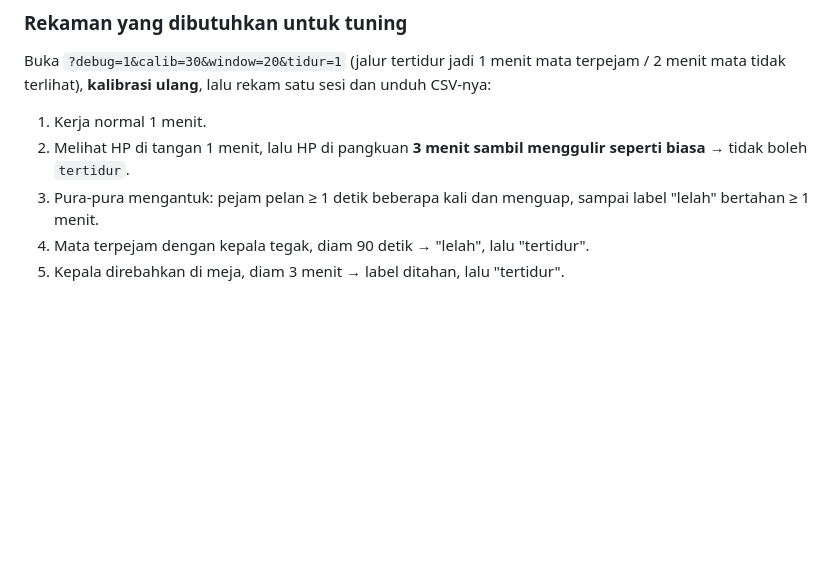
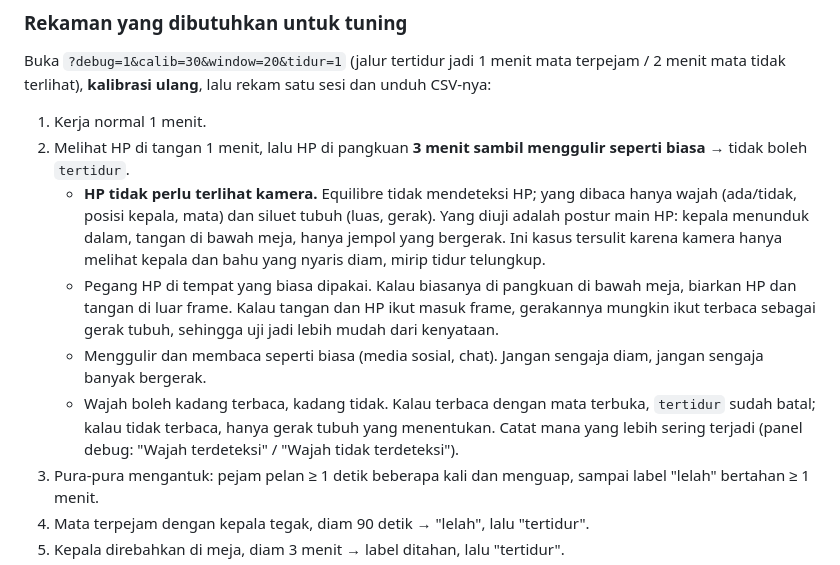
Before and after one commit to yayangacor/Equilibre, a Markdown page: docs/tuning-notes.md, the part around the change. GitHub-like rendering; blank space fills up the shorter version.

Commit message:
docs: clarify the phone-in-lap recording scenario
Co-Authored-By: Claude Opus 5 <noreply@anthropic.com>
Claude-Session: https://claude.ai/code/session_014QgiD7kLvnRqbqrfmw9mJz

```diff
--- a/docs/tuning-notes.md
+++ b/docs/tuning-notes.md
@@ -118,6 +118,10 @@ Buka `?debug=1&calib=30&window=20&tidur=1` (jalur tertidur jadi 1 menit mata ter
 
 1. Kerja normal 1 menit.
 2. Melihat HP di tangan 1 menit, lalu HP di pangkuan **3 menit sambil menggulir seperti biasa** → tidak boleh `tertidur`.
+   - **HP tidak perlu terlihat kamera.** Equilibre tidak mendeteksi HP; yang dibaca hanya wajah (ada/tidak, posisi kepala, mata) dan siluet tubuh (luas, gerak). Yang diuji adalah postur main HP: kepala menunduk dalam, tangan di bawah meja, hanya jempol yang bergerak. Ini kasus tersulit karena kamera hanya melihat kepala dan bahu yang nyaris diam, mirip tidur telungkup.
+   - Pegang HP di tempat yang biasa dipakai. Kalau biasanya di pangkuan di bawah meja, biarkan HP dan tangan di luar frame. Kalau tangan dan HP ikut masuk frame, gerakannya mungkin ikut terbaca sebagai gerak tubuh, sehingga uji jadi lebih mudah dari kenyataan.
+   - Menggulir dan membaca seperti biasa (media sosial, chat). Jangan sengaja diam, jangan sengaja banyak bergerak.
+   - Wajah boleh kadang terbaca, kadang tidak. Kalau terbaca dengan mata terbuka, `tertidur` sudah batal; kalau tidak terbaca, hanya gerak tubuh yang menentukan. Catat mana yang lebih sering terjadi (panel debug: "Wajah terdeteksi" / "Wajah tidak terdeteksi").
 3. Pura-pura mengantuk: pejam pelan ≥ 1 detik beberapa kali dan menguap, sampai label "lelah" bertahan ≥ 1 menit.
 4. Mata terpejam dengan kepala tegak, diam 90 detik → "lelah", lalu "tertidur".
 5. Kepala direbahkan di meja, diam 3 menit → label ditahan, lalu "tertidur".
```
